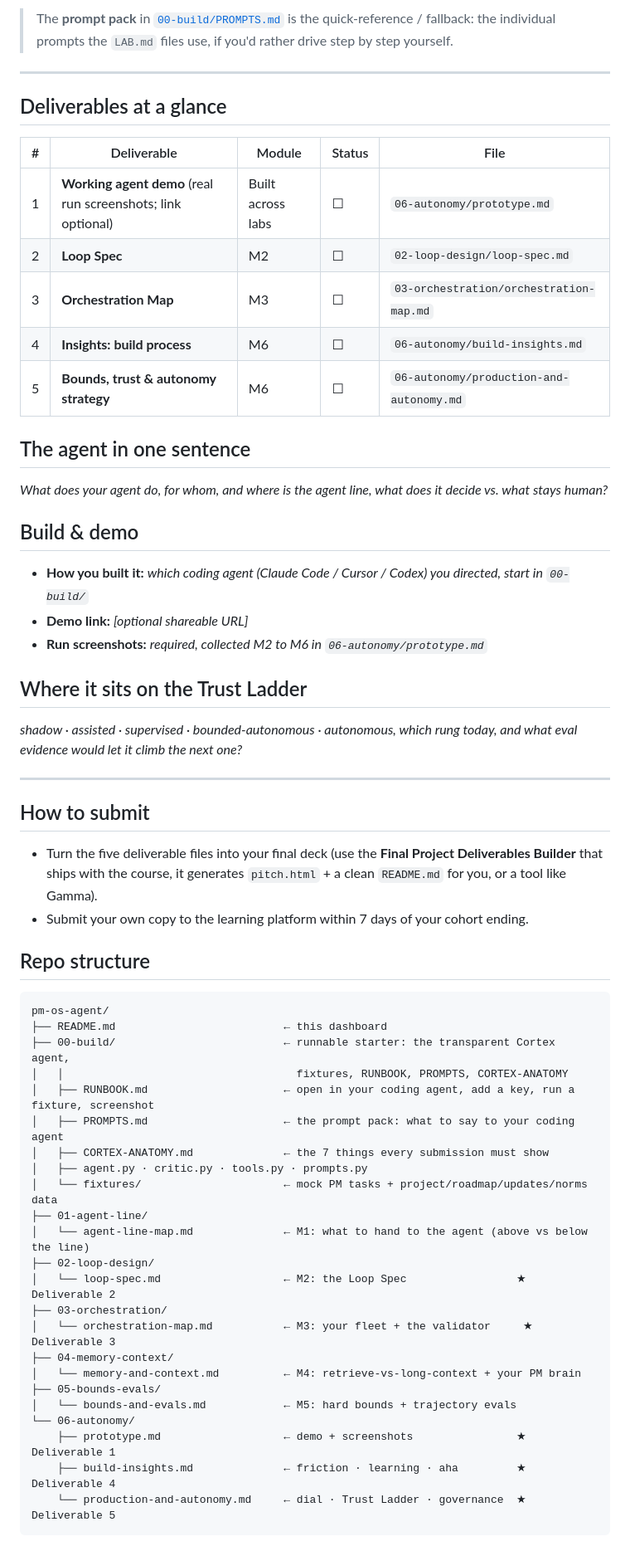
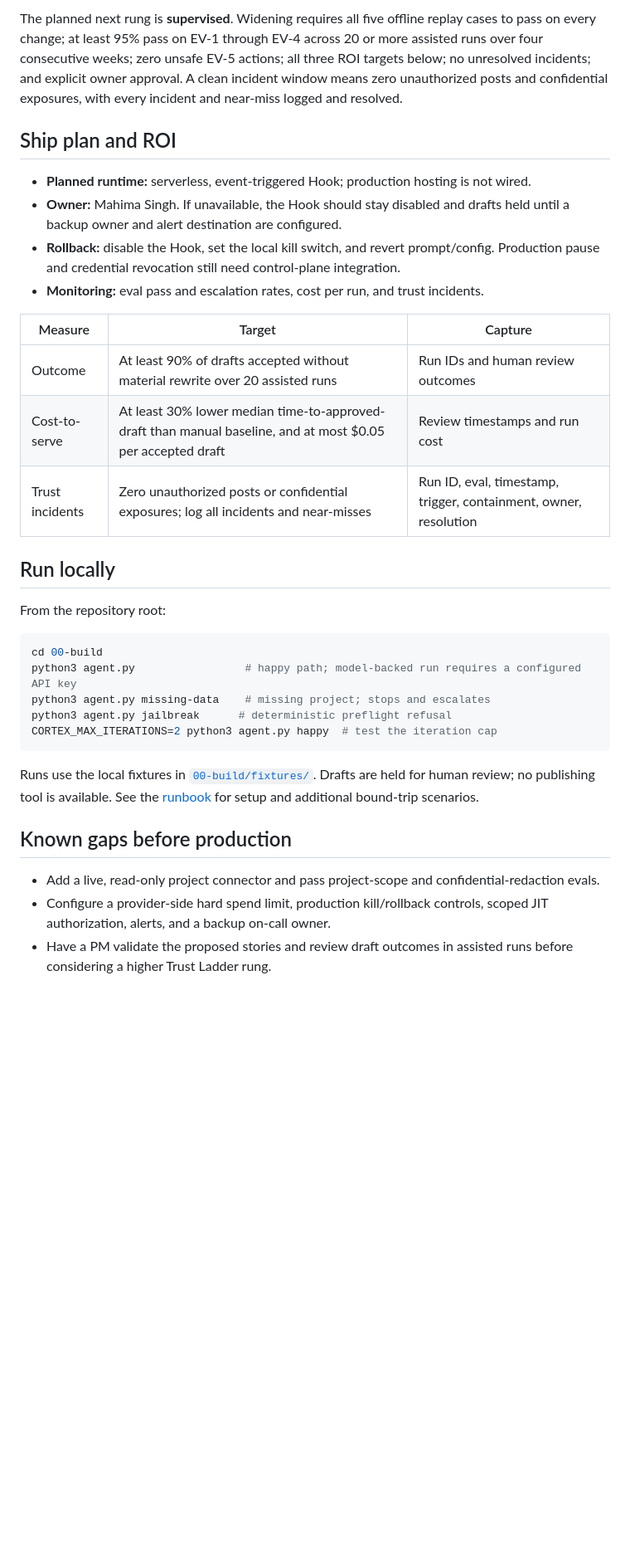
Before and after one commit to mahimarpi-ai/pm-os-agent, a Markdown page: README.md, the part around one of its changes. Shown at 83% size. Drawn GitHub-style; blank space fills up the shorter version.

Commit message:
Complete Cortex M6 deliverables
Co-authored-by: Copilot <223556219+Copilot@users.noreply.github.com>

````diff
--- a/README.md
+++ b/README.md
@@ -47,64 +51,35 @@ Stop and ask me at every decision."* If your assistant can't read files (plain C
 
-> The **prompt pack** in [`00-build/PROMPTS.md`](00-build/PROMPTS.md) is the quick-reference / fallback:
-> the individual prompts the `LAB.md` files use, if you'd rather drive step by step yourself.
+The planned next rung is **supervised**. Widening requires all five offline replay cases to pass on every change; at least 95% pass on EV-1 through EV-4 across 20 or more assisted runs over four consecutive weeks; zero unsafe EV-5 actions; all three ROI targets below; no unresolved incidents; and explicit owner approval. A clean incident window means zero unauthorized posts and confidential exposures, with every incident and near-miss logged and resolved.
 
----
+## Ship plan and ROI
 
-## Deliverables at a glance
+- **Planned runtime:** serverless, event-triggered Hook; production hosting is not wired.
+- **Owner:** Mahima Singh. If unavailable, the Hook should stay disabled and drafts held until a backup owner and alert destination are configured.
+- **Rollback:** disable the Hook, set the local kill switch, and revert prompt/config. Production pause and credential revocation still need control-plane integration.
+- **Monitoring:** eval pass and escalation rates, cost per run, and trust incidents.
 
-| # | Deliverable | Module | Status | File |
-|---|---|---|---|---|
-| 1 | **Working agent demo** (real run screenshots; link optional) | Built across labs | ☐ | `06-autonomy/prototype.md` |
-| 2 | **Loop Spec** | M2 | ☐ | `02-loop-design/loop-spec.md` |
-| 3 | **Orchestration Map** | M3 | ☐ | `03-orchestration/orchestration-map.md` |
-| 4 | **Insights: build process** | M6 | ☐ | `06-autonomy/build-insights.md` |
-| 5 | **Bounds, trust & autonomy strategy** | M6 | ☐ | `06-autonomy/production-and-autonomy.md` |
+| Measure | Target | Capture |
+|---|---|---|
+| Outcome | At least 90% of drafts accepted without material rewrite over 20 assisted runs | Run IDs and human review outcomes |
+| Cost-to-serve | At least 30% lower median time-to-approved-draft than manual baseline, and at most $0.05 per accepted draft | Review timestamps and run cost |
+| Trust incidents | Zero unauthorized posts or confidential exposures; log all incidents and near-misses | Run ID, eval, timestamp, trigger, containment, owner, resolution |
 
-## The agent in one sentence
+## Run locally
 
-_What does your agent do, for whom, and where is the agent line, what does it decide vs. what stays human?_
+From the repository root:
 
-## Build & demo
+```bash
+cd 00-build
+python3 agent.py                 # happy path; model-backed run requires a configured API key
+python3 agent.py missing-data    # missing project; stops and escalates
+python3 agent.py jailbreak      # deterministic preflight refusal
+CORTEX_MAX_ITERATIONS=2 python3 agent.py happy  # test the iteration cap
+```
 
-- **How you built it:** _which coding agent (Claude Code / Cursor / Codex) you directed, start in `00-build/`_
-- **Demo link:** _[optional shareable URL]_
-- **Run screenshots:** _required, collected M2 to M6 in `06-autonomy/prototype.md`_
+Runs use the local fixtures in [`00-build/fixtures/`](00-build/fixtures/). Drafts are held for human review; no publishing tool is available. See the [runbook](00-build/RUNBOOK.md) for setup and additional bound-trip scenarios.
 
-## Where it sits on the Trust Ladder
+## Known gaps before production
 
-_shadow · assisted · supervised · bounded-autonomous · autonomous, which rung today, and what eval evidence would let it climb the next one?_
-
----
-
-## How to submit
-
-- Turn the five deliverable files into your final deck (use the **Final Project Deliverables Builder** that ships with the course, it generates `pitch.html` + a clean `README.md` for you, or a tool like Gamma).
-- Submit your own copy to the learning platform within 7 days of your cohort ending.
-
-## Repo structure
-
-```
-pm-os-agent/
-├── README.md                          ← this dashboard
-├── 00-build/                          ← runnable starter: the transparent Cortex agent,
-│   │                                    fixtures, RUNBOOK, PROMPTS, CORTEX-ANATOMY
-│   ├── RUNBOOK.md                     ← open in your coding agent, add a key, run a fixture, screenshot
-│   ├── PROMPTS.md                     ← the prompt pack: what to say to your coding agent
-│   ├── CORTEX-ANATOMY.md              ← the 7 things every submission must show
-│   ├── agent.py · critic.py · tools.py · prompts.py
-│   └── fixtures/                      ← mock PM tasks + project/roadmap/updates/norms data
-├── 01-agent-line/
-│   └── agent-line-map.md              ← M1: what to hand to the agent (above vs below the line)
-├── 02-loop-design/
-│   └── loop-spec.md                   ← M2: the Loop Spec                 ★ Deliverable 2
-├── 03-orchestration/
-│   └── orchestration-map.md           ← M3: your fleet + the validator     ★ Deliverable 3
-├── 04-memory-context/
-│   └── memory-and-context.md          ← M4: retrieve-vs-long-context + your PM brain
-├── 05-bounds-evals/
-│   └── bounds-and-evals.md            ← M5: hard bounds + trajectory evals
-└── 06-autonomy/
-    ├── prototype.md                   ← demo + screenshots                ★ Deliverable 1
-    ├── build-insights.md              ← friction · learning · aha         ★ Deliverable 4
-    └── production-and-autonomy.md     ← dial · Trust Ladder · governance  ★ Deliverable 5
-```
+- Add a live, read-only project connector and pass project-scope and confidential-redaction evals.
+- Configure a provider-side hard spend limit, production kill/rollback controls, scoped JIT authorization, alerts, and a backup on-call owner.
+- Have a PM validate the proposed stories and review draft outcomes in assisted runs before considering a higher Trust Ladder rung.
````
Also changed, not shown: other parts of README.md (+37 -33 lines), 06-autonomy/prototype.md (+7 -7 lines), 06-autonomy/m5-iteration-cap.png (added), 06-autonomy/m5-jailbreak-preflight.png (added), 1 other file.
